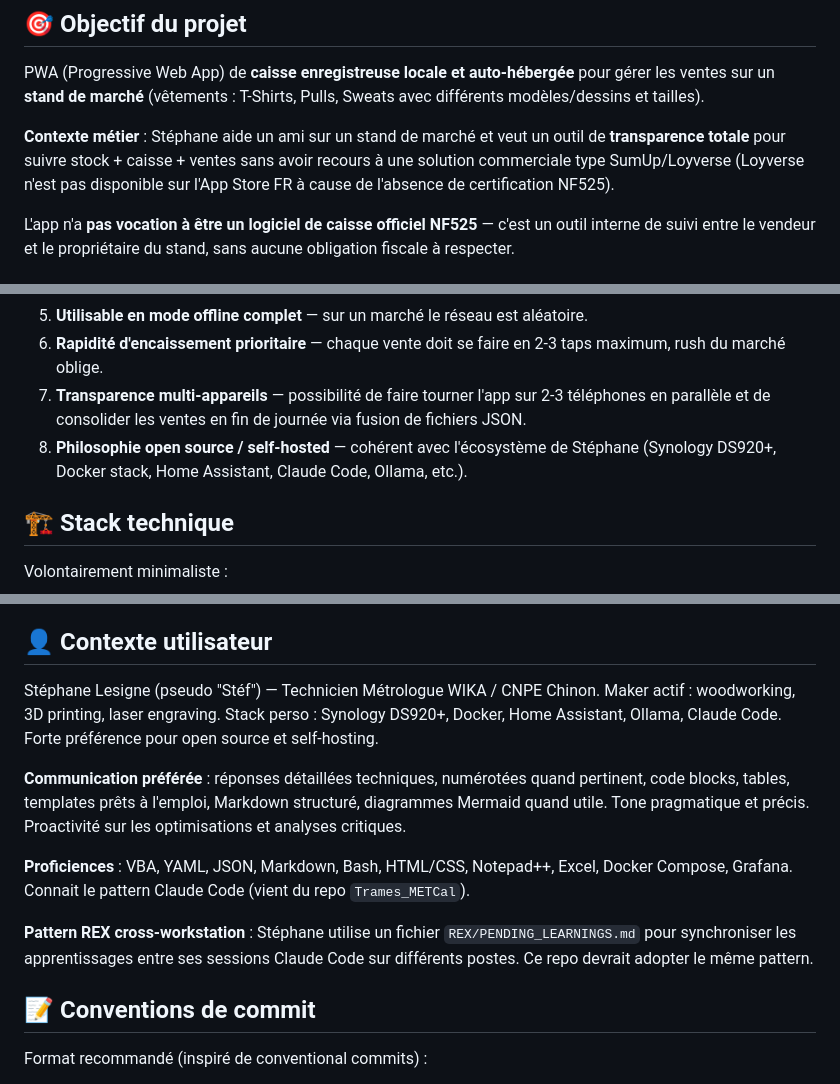
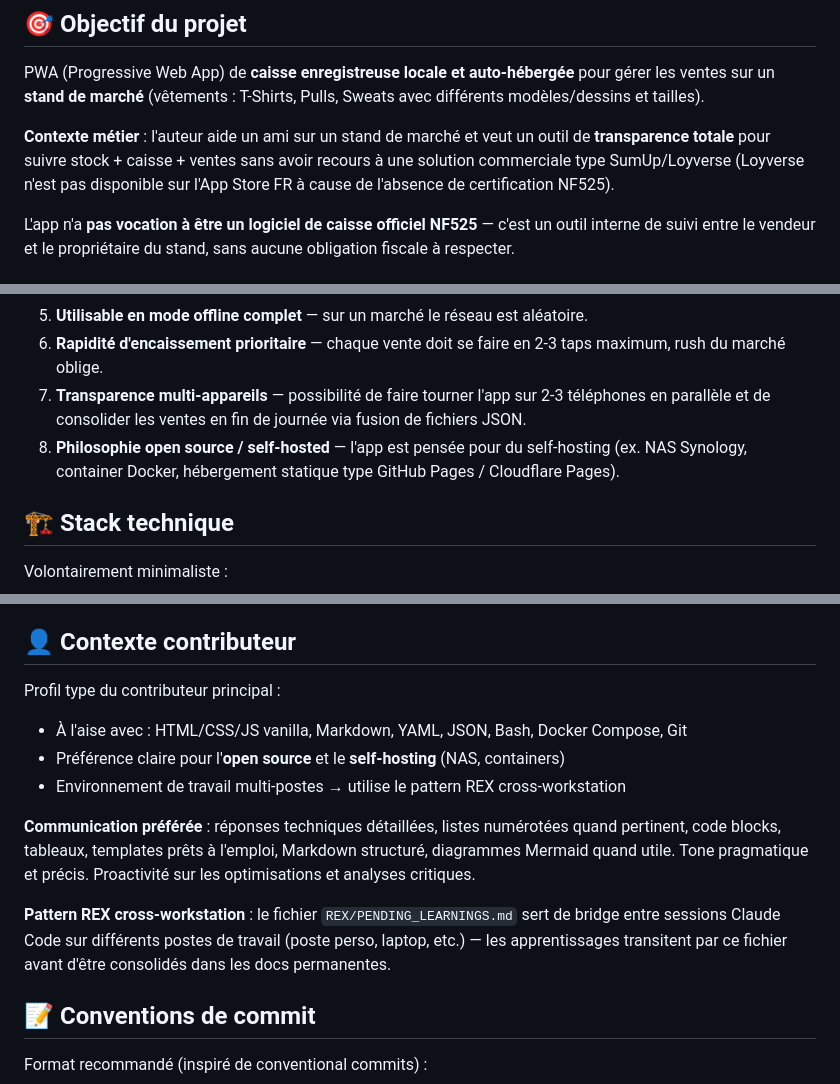
Before and after one commit to Stef37140/Caisse_Stand, a Markdown page: CLAUDE.md, 3 parts joined by grey strips. GitHub-like rendering.

```diff
--- a/CLAUDE.md
+++ b/CLAUDE.md
@@ -6,7 +6,7 @@
 
 PWA (Progressive Web App) de **caisse enregistreuse locale et auto-hébergée** pour gérer les ventes sur un **stand de marché** (vêtements : T-Shirts, Pulls, Sweats avec différents modèles/dessins et tailles).
 
-**Contexte métier** : Stéphane aide un ami sur un stand de marché et veut un outil de **transparence totale** pour suivre stock + caisse + ventes sans avoir recours à une solution commerciale type SumUp/Loyverse (Loyverse n'est pas disponible sur l'App Store FR à cause de l'absence de certification NF525).
+**Contexte métier** : l'auteur aide un ami sur un stand de marché et veut un outil de **transparence totale** pour suivre stock + caisse + ventes sans avoir recours à une solution commerciale type SumUp/Loyverse (Loyverse n'est pas disponible sur l'App Store FR à cause de l'absence de certification NF525).
 
 L'app n'a **pas vocation à être un logiciel de caisse officiel NF525** — c'est un outil interne de suivi entre le vendeur et le propriétaire du stand, sans aucune obligation fiscale à respecter.
 
@@ -21,7 +21,7 @@ Ces contraintes ont été validées au cours de l'itération V0 → V2.1 et ne d
 5. **Utilisable en mode offline complet** — sur un marché le réseau est aléatoire.
 6. **Rapidité d'encaissement prioritaire** — chaque vente doit se faire en 2-3 taps maximum, rush du marché oblige.
 7. **Transparence multi-appareils** — possibilité de faire tourner l'app sur 2-3 téléphones en parallèle et de consolider les ventes en fin de journée via fusion de fichiers JSON.
-8. **Philosophie open source / self-hosted** — cohérent avec l'écosystème de Stéphane (Synology DS920+, Docker stack, Home Assistant, Claude Code, Ollama, etc.).
+8. **Philosophie open source / self-hosted** — l'app est pensée pour du self-hosting (ex. NAS Synology, container Docker, hébergement statique type GitHub Pages / Cloudflare Pages).
 
 ## 🏗️ Stack technique
 
@@ -202,15 +202,17 @@ Voir `docs/CHECKLIST_TESTS.md` pour la liste complète. Les critiques à tester
 9. Import + fusion JSON → déduplication fonctionne, compteur ventes correct
 10. Renommage appareil → persistant après rechargement
 
-## 👤 Contexte utilisateur
+## 👤 Contexte contributeur
 
-Stéphane Lesigne (pseudo "Stéf") — Technicien Métrologue WIKA / CNPE Chinon. Maker actif : woodworking, 3D printing, laser engraving. Stack perso : Synology DS920+, Docker, Home Assistant, Ollama, Claude Code. Forte préférence pour open source et self-hosting.
+Profil type du contributeur principal :
 
-**Communication préférée** : réponses détaillées techniques, numérotées quand pertinent, code blocks, tables, templates prêts à l'emploi, Markdown structuré, diagrammes Mermaid quand utile. Tone pragmatique et précis. Proactivité sur les optimisations et analyses critiques.
+- À l'aise avec : HTML/CSS/JS vanilla, Markdown, YAML, JSON, Bash, Docker Compose, Git
+- Préférence claire pour l'**open source** et le **self-hosting** (NAS, containers)
+- Environnement de travail multi-postes → utilise le pattern REX cross-workstation
 
-**Proficiences** : VBA, YAML, JSON, Markdown, Bash, HTML/CSS, Notepad++, Excel, Docker Compose, Grafana. Connait le pattern Claude Code (vient du repo `Trames_METCal`).
+**Communication préférée** : réponses techniques détaillées, listes numérotées quand pertinent, code blocks, tableaux, templates prêts à l'emploi, Markdown structuré, diagrammes Mermaid quand utile. Tone pragmatique et précis. Proactivité sur les optimisations et analyses critiques.
 
-**Pattern REX cross-workstation** : Stéphane utilise un fichier `REX/PENDING_LEARNINGS.md` pour synchroniser les apprentissages entre ses sessions Claude Code sur différents postes. Ce repo devrait adopter le même pattern.
+**Pattern REX cross-workstation** : le fichier `REX/PENDING_LEARNINGS.md` sert de bridge entre sessions Claude Code sur différents postes de travail (poste perso, laptop, etc.) — les apprentissages transitent par ce fichier avant d'être consolidés dans les docs permanentes.
 
 ## 📝 Conventions de commit
 
```
Also changed, not shown: other parts of CLAUDE.md (+2 -2 lines), README.md (+6 -3 lines).
